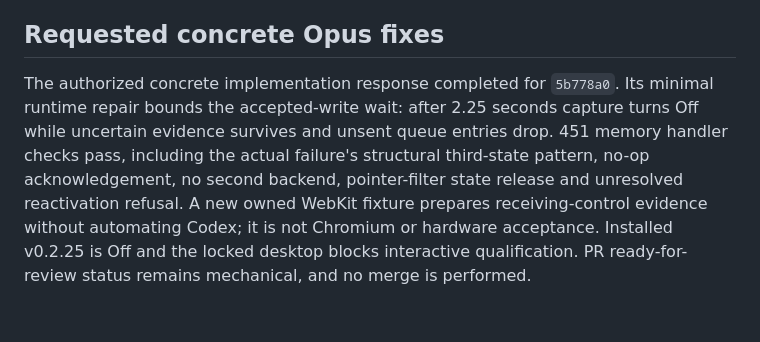
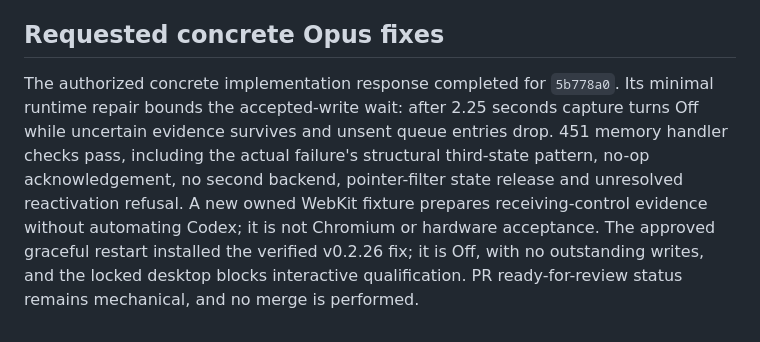
Before and after one commit to EricSpencer00/swipepad, a Markdown page: docs/IMPLEMENTATION_REVIEW.md, the part around the change. Drawn GitHub-style.

```diff
--- a/docs/IMPLEMENTATION_REVIEW.md
+++ b/docs/IMPLEMENTATION_REVIEW.md
@@ -112,4 +112,4 @@ The requested actual Opus 5.5 exact-patch review completed successfully for `dce
 
 ## Requested concrete Opus fixes
 
-The authorized concrete implementation response completed for `5b778a0`. Its minimal runtime repair bounds the accepted-write wait: after 2.25 seconds capture turns Off while uncertain evidence survives and unsent queue entries drop. 451 memory handler checks pass, including the actual failure's structural third-state pattern, no-op acknowledgement, no second backend, pointer-filter state release and unresolved reactivation refusal. A new owned WebKit fixture prepares receiving-control evidence without automating Codex; it is not Chromium or hardware acceptance. Installed v0.2.25 is Off and the locked desktop blocks interactive qualification. PR ready-for-review status remains mechanical, and no merge is performed.
+The authorized concrete implementation response completed for `5b778a0`. Its minimal runtime repair bounds the accepted-write wait: after 2.25 seconds capture turns Off while uncertain evidence survives and unsent queue entries drop. 451 memory handler checks pass, including the actual failure's structural third-state pattern, no-op acknowledgement, no second backend, pointer-filter state release and unresolved reactivation refusal. A new owned WebKit fixture prepares receiving-control evidence without automating Codex; it is not Chromium or hardware acceptance. The approved graceful restart installed the verified v0.2.26 fix; it is Off, with no outstanding writes, and the locked desktop blocks interactive qualification. PR ready-for-review status remains mechanical, and no merge is performed.
```
Also changed, not shown: README.md (+1 -1 lines), VALIDATION.md (+2 -2 lines).
